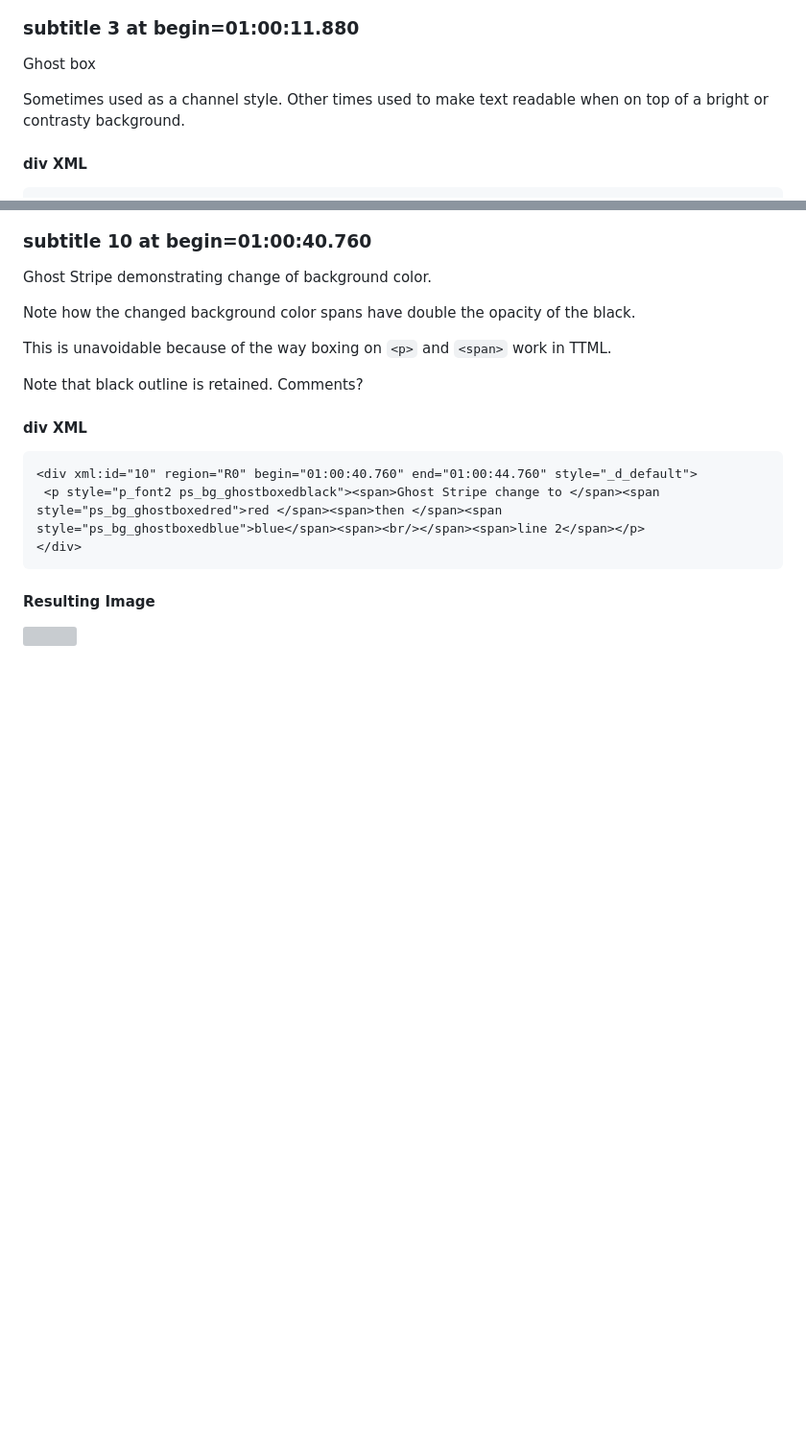
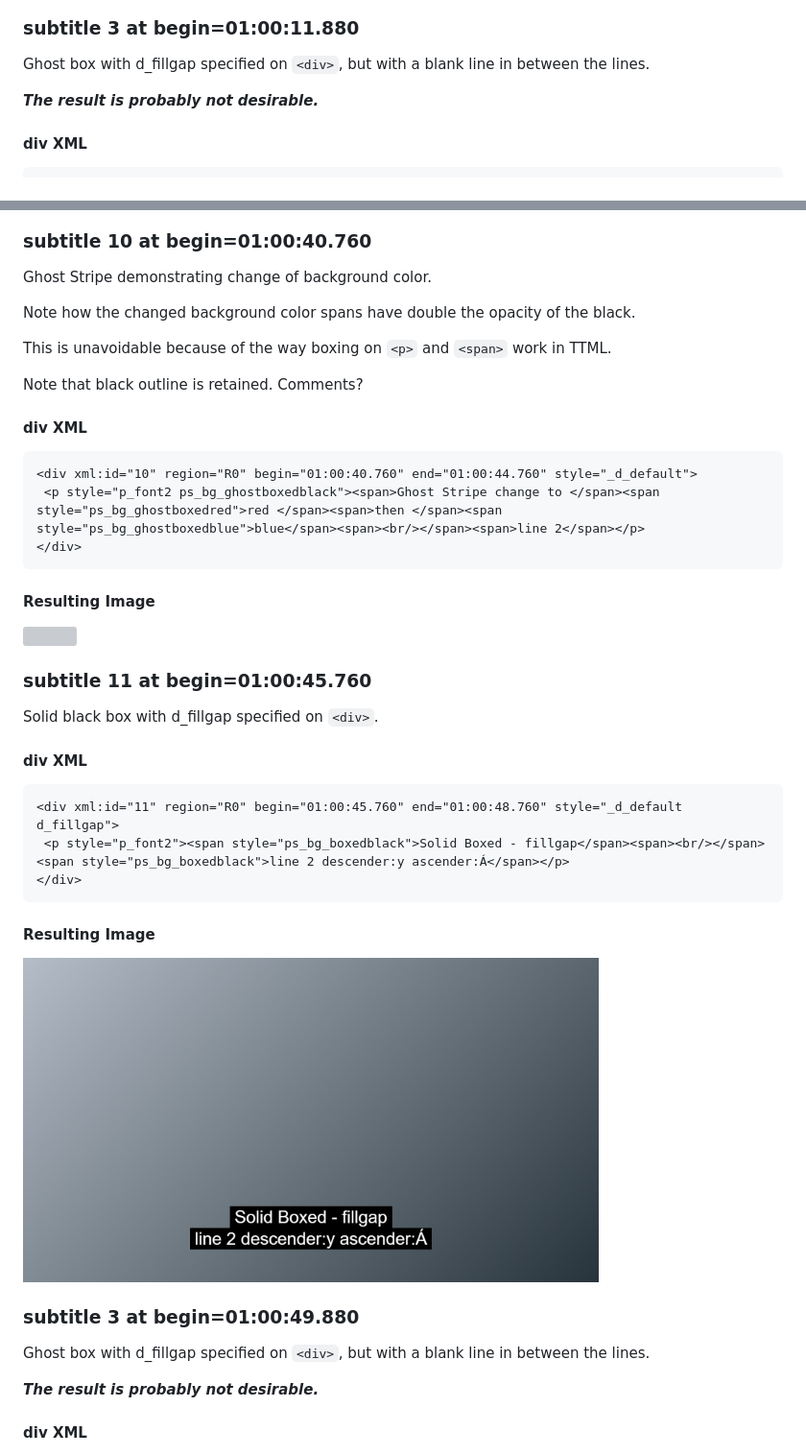
Before and after one commit to imsc-rosetta/imsc-rosetta-specification, a Markdown page: samples/imsc-rosetta-boxing.imscr.md, 2 parts joined by grey strips. Shown at 96% size. Drawn GitHub-style; pictures changed too: samples/images/imsc-rosetta-boxing.imscr/3645.76.png (added); blank space fills up the shorter version; grey boxes are pictures that could not be loaded.

Commit message:
add d_fillgap example(s)

````diff
--- a/samples/imsc-rosetta-boxing.imscr.md
+++ b/samples/imsc-rosetta-boxing.imscr.md
@@ -218,9 +224,10 @@ Sometimes used as a channel style.  Other times used to make text readable when
 ### subtitle 3 at begin=01:00:11.880
 
 
-Ghost box
+Ghost box with d_fillgap specified on `<div>`, but with a blank line in between the lines.
 
-Sometimes used as a channel style.  Other times used to make text readable when on top of a bright or contrasty background.
+***The result is probably not desirable.***
+
 
 
 #### div XML
@@ -367,7 +374,6 @@ This is unavoidable because of the way boxing on `<p>` and `<span>` work in TTML
 Note that black outline is retained.  Comments?
 
 
-
 #### div XML
 
 ```
@@ -378,3 +384,34 @@ Note that black outline is retained.  Comments?
 #### Resulting Image
 
 <img src="./images/imsc-rosetta-boxing.imscr/3640.76.png" width="600"/>
+
+
+### subtitle 11 at begin=01:00:45.760
+
+
+Solid black box with d_fillgap specified on `<div>`.
+
+
+#### div XML
+
+```
+<div xml:id="11" region="R0" begin="01:00:45.760" end="01:00:48.760" style="_d_default d_fillgap">
+ <p style="p_font2"><span style="ps_bg_boxedblack">Solid Boxed - fillgap</span><span><br/></span><span style="ps_bg_boxedblack">line 2 descender:y ascender:Á</span></p>
+</div>
+```
+#### Resulting Image
+
+<img src="./images/imsc-rosetta-boxing.imscr/3645.76.png" width="600"/>
+
+
+### subtitle 3 at begin=01:00:49.880
+
+
+Ghost box with d_fillgap specified on `<div>`, but with a blank line in between the lines.
+
+***The result is probably not desirable.***
+
+
+
+#### div XML
+
````
Also changed, not shown: other parts of samples/imsc-rosetta-boxing.imscr.md (+14 -0 lines), samples/images/imsc-rosetta-boxing.imscr/3649.88.png (added), 2 other files.
